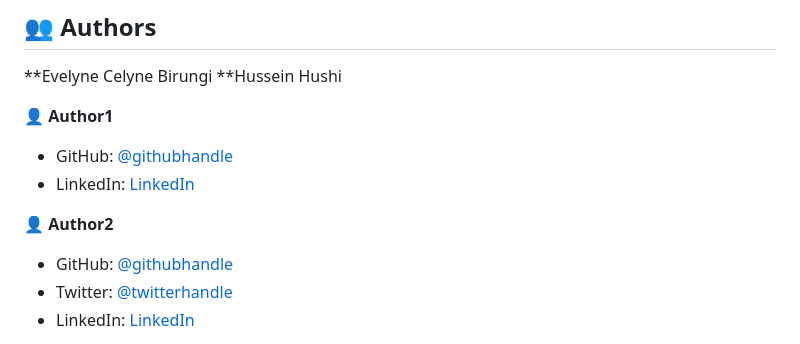
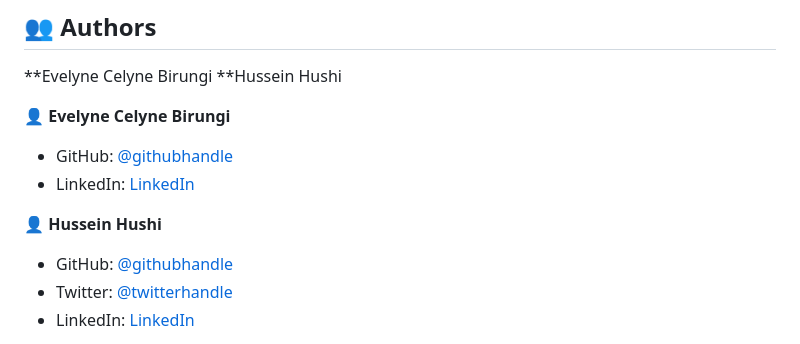
Before and after one commit to CELYNEBIRUNGI/Portfolio-Project, a Markdown page: README.md, the part around the change. Drawn GitHub-style.

Commit message:
Update Authors list to include names in the titles

```diff
--- a/README.md
+++ b/README.md
@@ -166,12 +166,12 @@ Open the project using VSCode live server or Open the index.html on your browser
 **Evelyne Celyne Birungi
 **Hussein Hushi
 
-👤 **Author1**
+👤 **Evelyne Celyne Birungi**
 
 - GitHub: [@githubhandle](https://github.com/CELYNEBIRUNGI)
 - LinkedIn: [LinkedIn](https://www.linkedin.com/in/evelyne-celyne-birungi-7b3178164/)
 
-👤 **Author2**
+👤 **Hussein Hushi**
 
 - GitHub: [@githubhandle](https://github.com/husush23)
 - Twitter: [@twitterhandle](https://twitter.com/HusseinKadare2)
```
